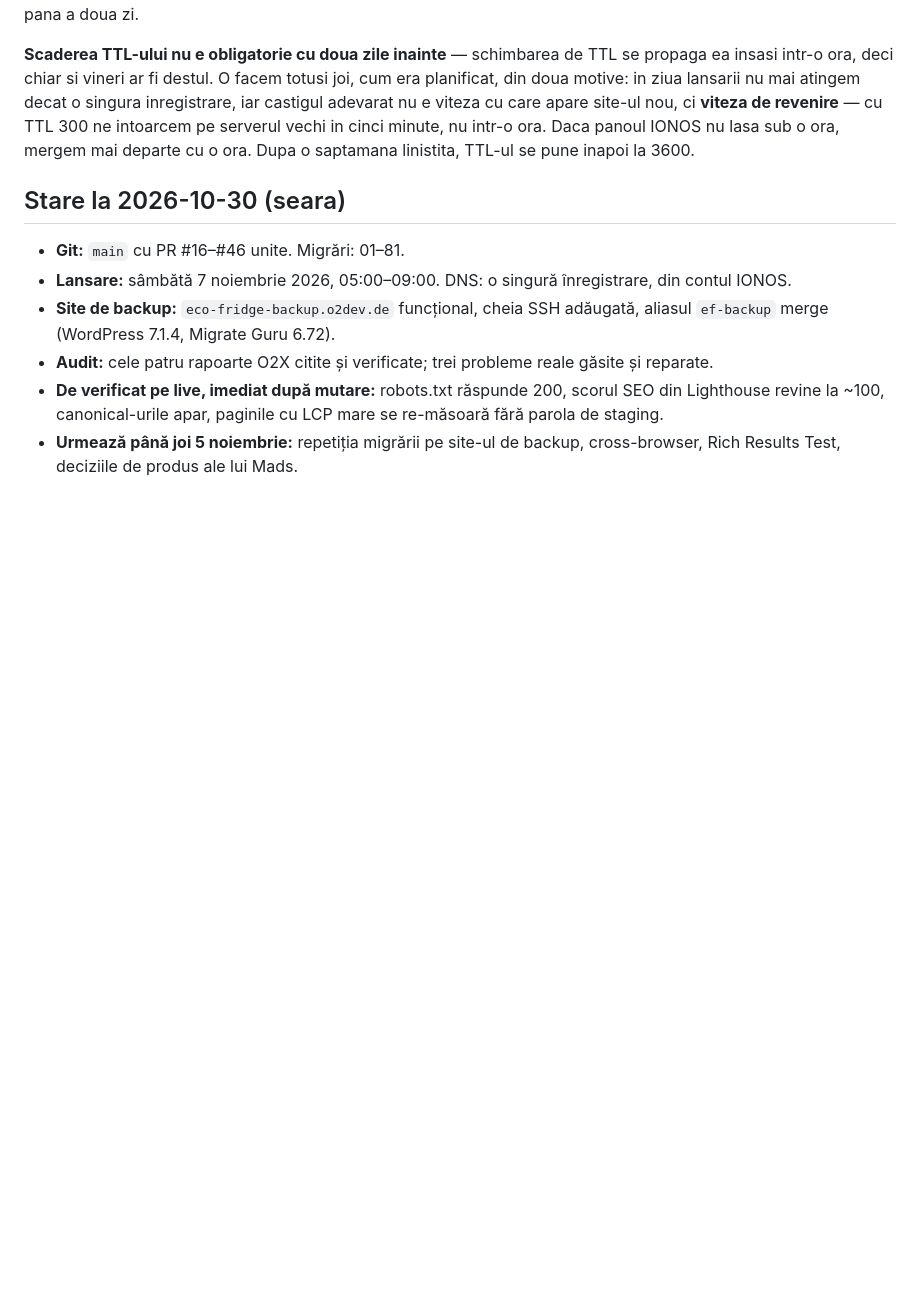
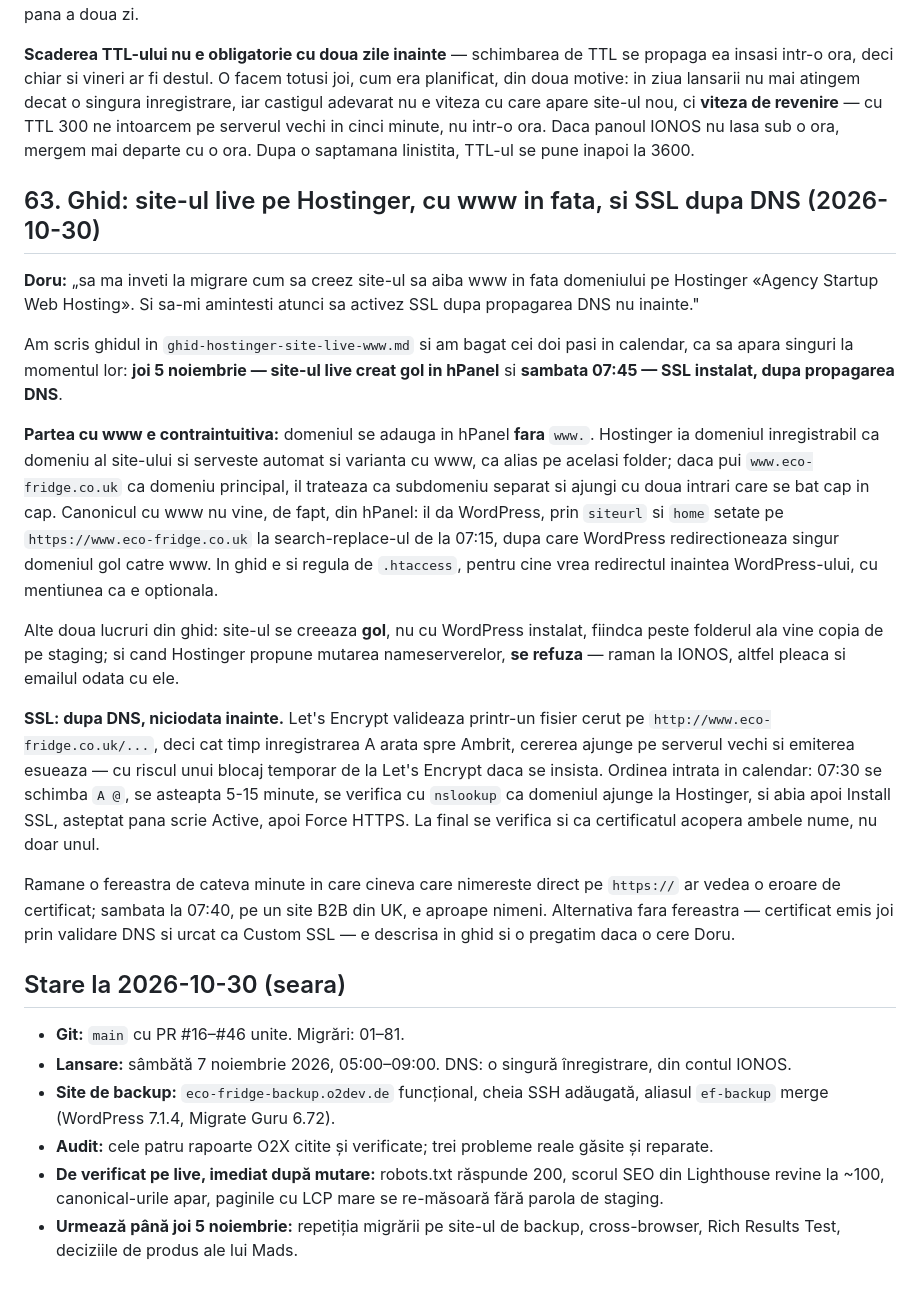
Before and after one commit to doruseo/eco-fridge, a Markdown page: claude-chat.md, the part around the change. Rendered like a GitHub page; blank space fills up the shorter version.

```diff
--- a/claude-chat.md
+++ b/claude-chat.md
@@ -1226,6 +1226,20 @@ Toate trei sunt aplicate și verificate pe staging și pe oglinda locală (migra
 
 **Scaderea TTL-ului nu e obligatorie cu doua zile inainte** — schimbarea de TTL se propaga ea insasi intr-o ora, deci chiar si vineri ar fi destul. O facem totusi joi, cum era planificat, din doua motive: in ziua lansarii nu mai atingem decat o singura inregistrare, iar castigul adevarat nu e viteza cu care apare site-ul nou, ci **viteza de revenire** — cu TTL 300 ne intoarcem pe serverul vechi in cinci minute, nu intr-o ora. Daca panoul IONOS nu lasa sub o ora, mergem mai departe cu o ora. Dupa o saptamana linistita, TTL-ul se pune inapoi la 3600.
 
+## 63. Ghid: site-ul live pe Hostinger, cu www in fata, si SSL dupa DNS (2026-10-30)
+
+**Doru:** „sa ma inveti la migrare cum sa creez site-ul sa aiba www in fata domeniului pe Hostinger «Agency Startup Web Hosting». Si sa-mi amintesti atunci sa activez SSL dupa propagarea DNS nu inainte."
+
+Am scris ghidul in `ghid-hostinger-site-live-www.md` si am bagat cei doi pasi in calendar, ca sa apara singuri la momentul lor: **joi 5 noiembrie — site-ul live creat gol in hPanel** si **sambata 07:45 — SSL instalat, dupa propagarea DNS**.
+
+**Partea cu www e contraintuitiva:** domeniul se adauga in hPanel **fara** `www.`. Hostinger ia domeniul inregistrabil ca domeniu al site-ului si serveste automat si varianta cu www, ca alias pe acelasi folder; daca pui `www.eco-fridge.co.uk` ca domeniu principal, il trateaza ca subdomeniu separat si ajungi cu doua intrari care se bat cap in cap. Canonicul cu www nu vine, de fapt, din hPanel: il da WordPress, prin `siteurl` si `home` setate pe `https://www.eco-fridge.co.uk` la search-replace-ul de la 07:15, dupa care WordPress redirectioneaza singur domeniul gol catre www. In ghid e si regula de `.htaccess`, pentru cine vrea redirectul inaintea WordPress-ului, cu mentiunea ca e optionala.
+
+Alte doua lucruri din ghid: site-ul se creeaza **gol**, nu cu WordPress instalat, fiindca peste folderul ala vine copia de pe staging; si cand Hostinger propune mutarea nameserverelor, **se refuza** — raman la IONOS, altfel pleaca si emailul odata cu ele.
+
+**SSL: dupa DNS, niciodata inainte.** Let's Encrypt valideaza printr-un fisier cerut pe `http://www.eco-fridge.co.uk/...`, deci cat timp inregistrarea A arata spre Ambrit, cererea ajunge pe serverul vechi si emiterea esueaza — cu riscul unui blocaj temporar de la Let's Encrypt daca se insista. Ordinea intrata in calendar: 07:30 se schimba `A @`, se asteapta 5-15 minute, se verifica cu `nslookup` ca domeniul ajunge la Hostinger, si abia apoi Install SSL, asteptat pana scrie Active, apoi Force HTTPS. La final se verifica si ca certificatul acopera ambele nume, nu doar unul.
+
+Ramane o fereastra de cateva minute in care cineva care nimereste direct pe `https://` ar vedea o eroare de certificat; sambata la 07:40, pe un site B2B din UK, e aproape nimeni. Alternativa fara fereastra — certificat emis joi prin validare DNS si urcat ca Custom SSL — e descrisa in ghid si o pregatim daca o cere Doru.
+
 ## Stare la 2026-10-30 (seara)
 
 - **Git:** `main` cu PR #16–#46 unite. Migrări: 01–81.
```
Also changed, not shown: ghid-hostinger-site-live-www.md (added, +134 -0 lines).
